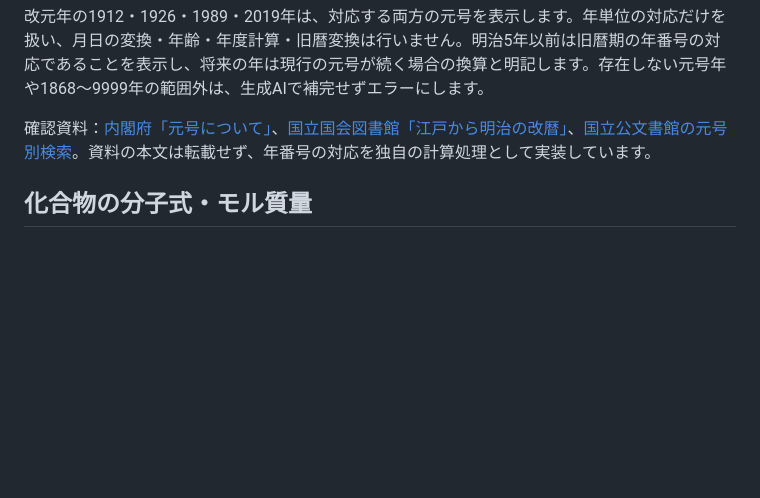
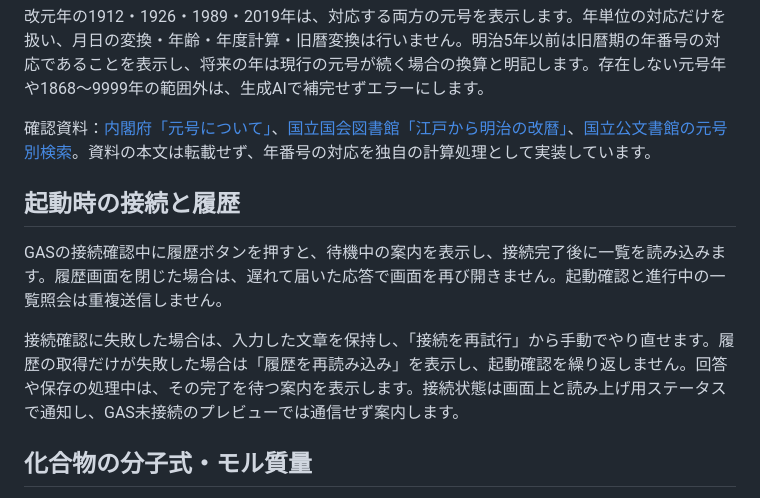
Before and after one commit to hiroakiaa/zero-api-assistant, a Markdown page: README.md, the part around the change. Rendered like a GitHub page; blank space fills up the shorter version.

```diff
--- a/README.md
+++ b/README.md
@@ -348,6 +348,12 @@ GASのスクリプトプロパティ ZERO_AI_ENABLED=true / ZERO_AI_URL=https://
 
 確認資料：[内閣府「元号について」](https://www.cao.go.jp/others/soumu/gengou/index.html)、[国立国会図書館「江戸から明治の改暦」](https://www.ndl.go.jp/koyomi/chapter1/s2.html)、[国立公文書館の元号別検索](https://www.digital.archives.go.jp/search)。資料の本文は転載せず、年番号の対応を独自の計算処理として実装しています。
 
+## 起動時の接続と履歴
+
+GASの接続確認中に履歴ボタンを押すと、待機中の案内を表示し、接続完了後に一覧を読み込みます。履歴画面を閉じた場合は、遅れて届いた応答で画面を再び開きません。起動確認と進行中の一覧照会は重複送信しません。
+
+接続確認に失敗した場合は、入力した文章を保持し、「接続を再試行」から手動でやり直せます。履歴の取得だけが失敗した場合は「履歴を再読み込み」を表示し、起動確認を繰り返しません。回答や保存の処理中は、その完了を待つ案内を表示します。接続状態は画面上と読み上げ用ステータスで通知し、GAS未接続のプレビューでは通信せず案内します。
+
 ## 化合物の分子式・モル質量
 
 `カフェインの分子式は？`、`水の分子量は？`、`化合物:ethanol`で、PubChemの完全名検索から候補IDを取得し、先頭5件の分子式・計算済み質量・IUPAC名だけを表示します。英語への登録済み対応語は、水・カフェイン・エタノール・ブドウ糖・二酸化炭素で、変換した検索語を表示します。その他の名前はそのまま照会します。検索結果は登録レコードの候補で、試料・製品の成分や純度を判定しません。
```
